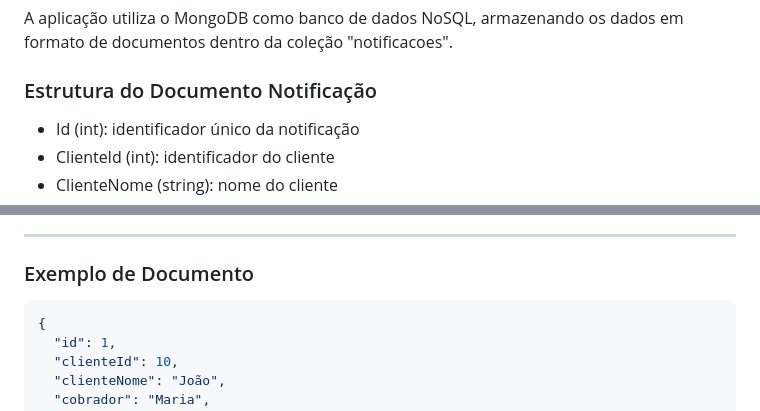
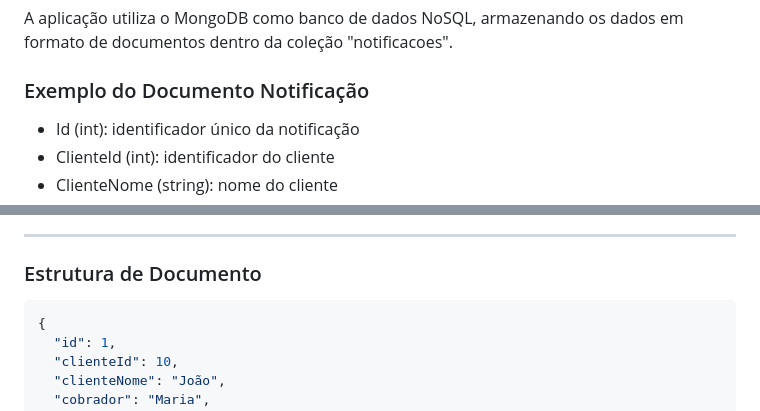
Before and after one commit to ICEI-PUC-Minas-PMV-ADS/pmv-ads-2026-1-e4-proj-infra-t3-paga-ai, a Markdown page: docs/05-Arquitetura da Solução.md, 2 parts joined by grey strips. Drawn GitHub-style.

````diff
--- a/docs/05-Arquitetura da Solução.md
+++ b/docs/05-Arquitetura da Solução.md
@@ -39,7 +39,7 @@ Estrutura do Documento
 
 A aplicação utiliza o MongoDB como banco de dados NoSQL, armazenando os dados em formato de documentos dentro da coleção "notificacoes".
 
-###  Estrutura do Documento Notificação
+###  Exemplo do Documento Notificação
 
 - Id (int): identificador único da notificação
 - ClienteId (int): identificador do cliente
@@ -56,7 +56,7 @@ A aplicação utiliza o MongoDB como banco de dados NoSQL, armazenando os dados
 
 ---
 
-###  Exemplo de Documento
+###  Estrutura de Documento
 ```Json
 {
   "id": 1,
````
